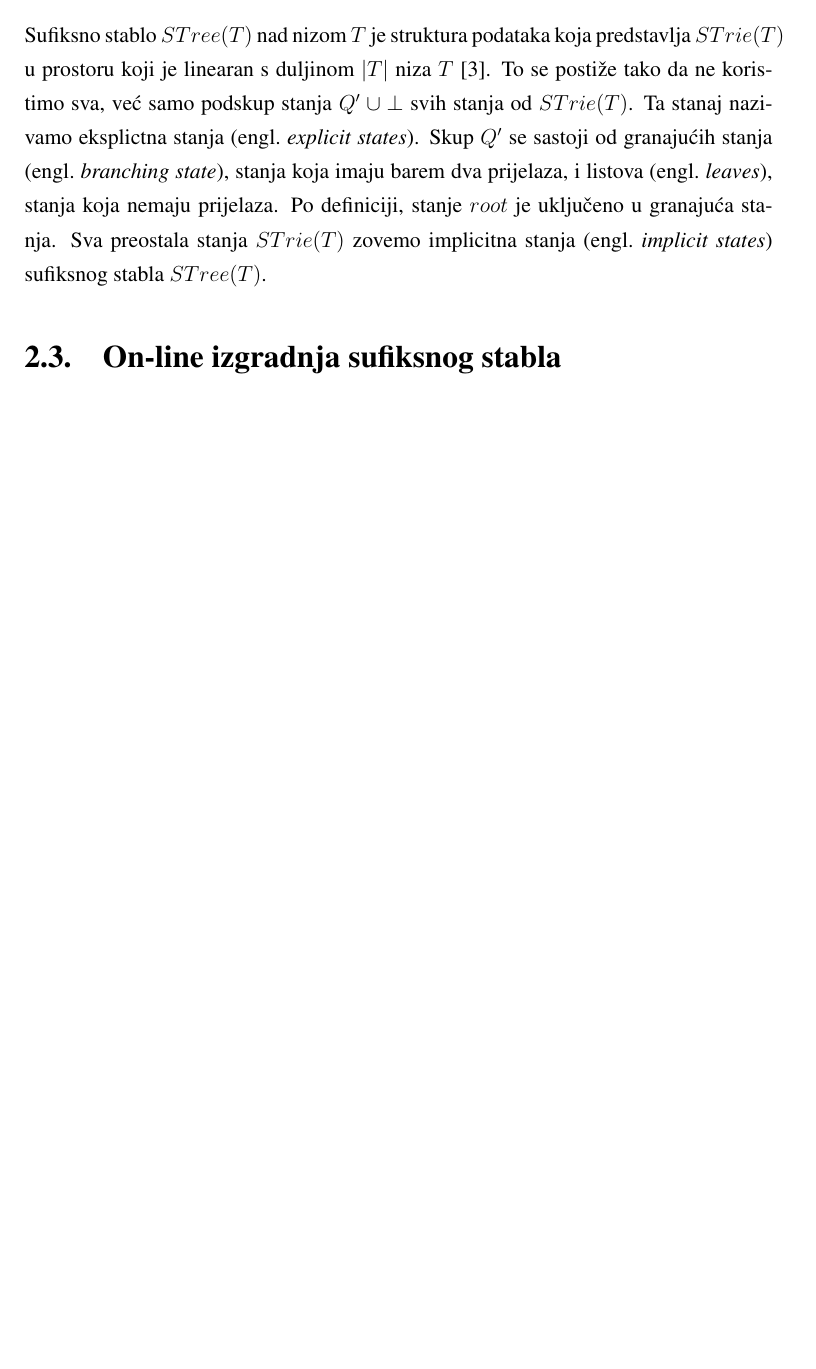
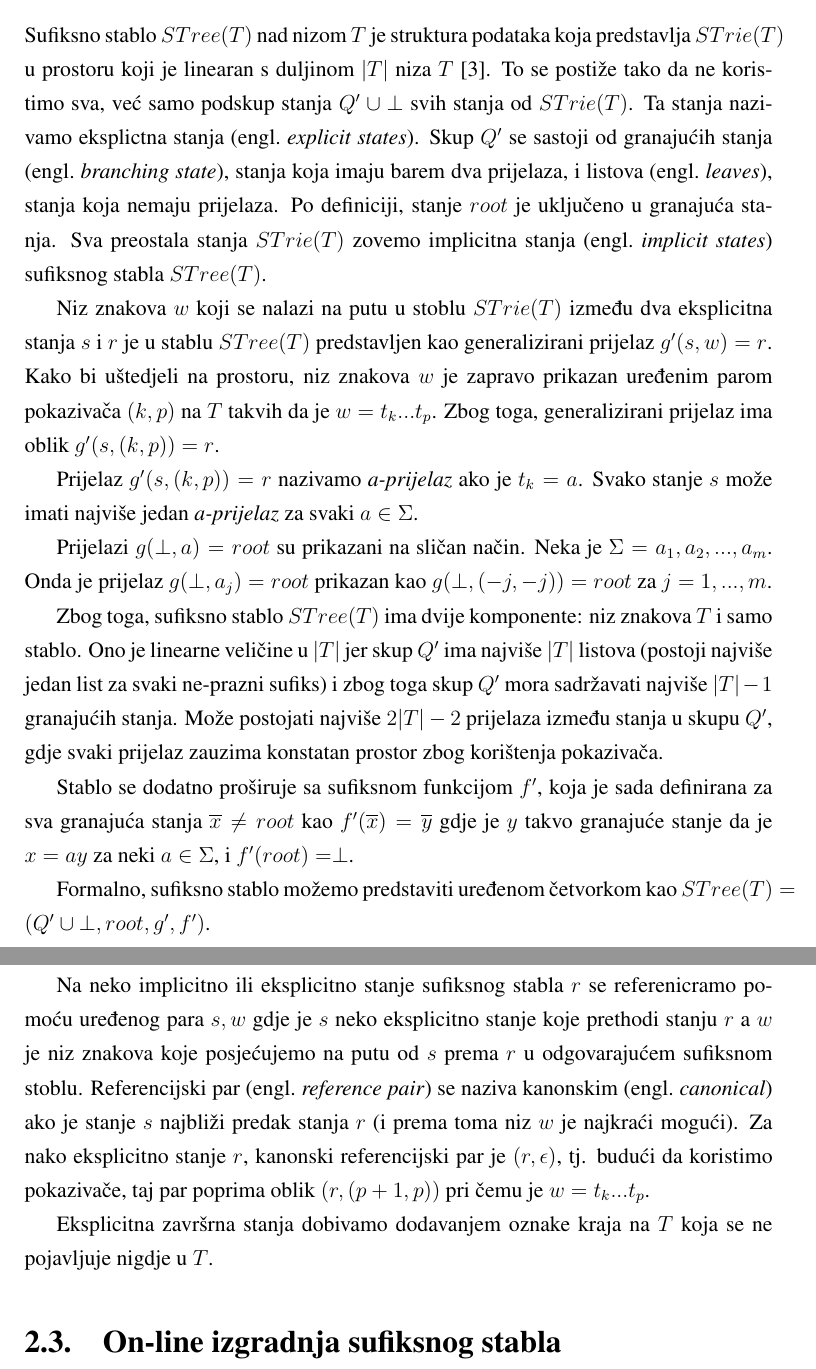
Before and after one commit to msantl/BIOINF, a LaTeX thesis (docs/ukkonen.tex): part of page 6 of 11 before the commit and two parts of pages 6 and 7 of 12 after it, the two joined at a grey line, cut so that both start at the same text, the shorter picture padded with empty space. Compiled offline with pdfLaTeX.

Commit message:
suffix tree .. done

```diff
--- a/docs/ukkonen.tex
+++ b/docs/ukkonen.tex
@@ -105,9 +105,23 @@ top = g(top, t[i])
 	Počevši od $STrie(\epsilon)$, koje se sastoji samo od stanja $root$, $\perp$ i veza između njih, ponavljanjem procedure \ref{algo1} za $t_i = t_1,t_2,...t_n$ dobijamo $STrie(T)$. Algoritam je optimalan u smislu da je vremenska složenost proporcionalna konačnom rezultatu, $STrie(T)$, a to je proporcionalno s $|Q|$, tj. brojem različitih podnizova od $T$. Međutim, to može dovesti do kvadratne složenosti u $|T|$, ako je npr. $T=a^n b^n$.
 
 \section{Sufiksno stablo}
-	Sufiksno stablo $STree(T)$ nad nizom $T$ je struktura podataka koja predstavlja $STrie(T)$ u prostoru koji je linearan s duljinom $|T|$ niza $T$ \cite{ukkonen}. To se postiže tako da ne koristimo sva, već samo podskup stanja $Q\rq{} \cup {\perp}$ svih stanja od $STrie(T)$. Ta stanaj nazivamo eksplictna stanja \engl{explicit states}. Skup $Q\rq{}$ se sastoji od granajućih stanja \engl{branching state}, stanja koja imaju barem dva prijelaza, i listova \engl{leaves}, stanja koja nemaju prijelaza. Po definiciji, stanje $root$ je uključeno u granajuća stanja. Sva preostala stanja $STrie(T)$ zovemo implicitna stanja \engl{implicit states} sufiksnog stabla $STree(T)$.
+	Sufiksno stablo $STree(T)$ nad nizom $T$ je struktura podataka koja predstavlja $STrie(T)$ u prostoru koji je linearan s duljinom $|T|$ niza $T$ \cite{ukkonen}. To se postiže tako da ne koristimo sva, već samo podskup stanja $Q\rq{} \cup {\perp}$ svih stanja od $STrie(T)$. Ta stanja nazivamo eksplictna stanja \engl{explicit states}. Skup $Q\rq{}$ se sastoji od granajućih stanja \engl{branching state}, stanja koja imaju barem dva prijelaza, i listova \engl{leaves}, stanja koja nemaju prijelaza. Po definiciji, stanje $root$ je uključeno u granajuća stanja. Sva preostala stanja $STrie(T)$ zovemo implicitna stanja \engl{implicit states} sufiksnog stabla $STree(T)$.
 
+	Niz znakova $w$ koji se nalazi na putu u stoblu $STrie(T)$ između dva eksplicitna stanja $s$ i $r$ je u stablu $STree(T)$ predstavljen kao generalizirani prijelaz $g\rq{}(s, w) = r$. Kako bi uštedjeli na prostoru, niz znakova $w$ je zapravo prikazan uređenim parom pokazivača $(k, p)$ na $T$ takvih da je $w = t_k ... t_p$. Zbog toga, generalizirani prijelaz ima oblik $g\rq{}(s,(k, p)) = r$.
 
+	Prijelaz $g\rq{}(s, (k, p)) = r$ nazivamo \textit{a-prijelaz} ako je $t_k = a$. Svako stanje $s$ može imati najviše jedan \textit{a-prijelaz} za svaki $a \in \Sigma$.
+
+	Prijelazi $g(\perp, a) = root$ su prikazani na sličan način. Neka je $\Sigma = {a_1, a_2, ..., a_m}$. Onda je prijelaz $g(\perp, a_j) = root$ prikazan kao $g(\perp, (-j, -j)) = root$ za $j = 1, ... , m$.
+
+	Zbog toga, sufiksno stablo $STree(T)$ ima dvije komponente: niz znakova $T$ i samo stablo. Ono je linearne veličine u $|T|$ jer skup $Q\rq{}$ ima najviše $|T|$ listova (postoji najviše jedan list za svaki ne-prazni sufiks) i zbog toga skup $Q\rq{}$ mora sadržavati najviše $|T| - 1$ granajućih stanja. Može postojati najviše $2|T| - 2$ prijelaza između stanja u skupu $Q\rq{}$, gdje svaki prijelaz zauzima konstatan prostor zbog korištenja pokazivača.
+
+	Stablo se dodatno proširuje sa sufiksnom funkcijom $f\rq{}$, koja je sada definirana za sva granajuća stanja $\overline{x} \ne root$ kao $f\rq{}(\overline{x}) = \overline{y}$ gdje je $y$ takvo granajuće stanje da je $x = ay$ za neki $a \in \Sigma$, i $f\rq{}(root) = \perp$.
+
+	Formalno, sufiksno stablo možemo predstaviti uređenom četvorkom kao $STree(T) = (Q\rq{} \cup {\perp}, root, g\rq{}, f\rq{})$.
+
+	Na neko implicitno ili eksplicitno stanje sufiksnog stabla $r$ se referenicramo pomoću uređenog para $s, w$ gdje je $s$ neko eksplicitno stanje koje prethodi stanju $r$ a $w$ je niz znakova koje posjećujemo na putu od $s$ prema $r$ u odgovarajućem sufiksnom stoblu. Referencijski par \engl{reference pair} se naziva kanonskim \engl{canonical} ako je stanje $s$ najbliži predak stanja $r$ (i prema toma niz $w$ je najkraći mogući). Za nako eksplicitno stanje $r$, kanonski referencijski par je $(r, \epsilon)$, tj. budući da koristimo pokazivače, taj par poprima oblik $(r, (p+1, p))$ pri čemu je $w = t_k ... t_p$.
+
+	Eksplicitna završrna stanja dobivamo dodavanjem oznake kraja na $T$ koja se ne pojavljuje nigdje u $T$.
 
 \section{On-line izgradnja sufiksnog stabla}
 
```
